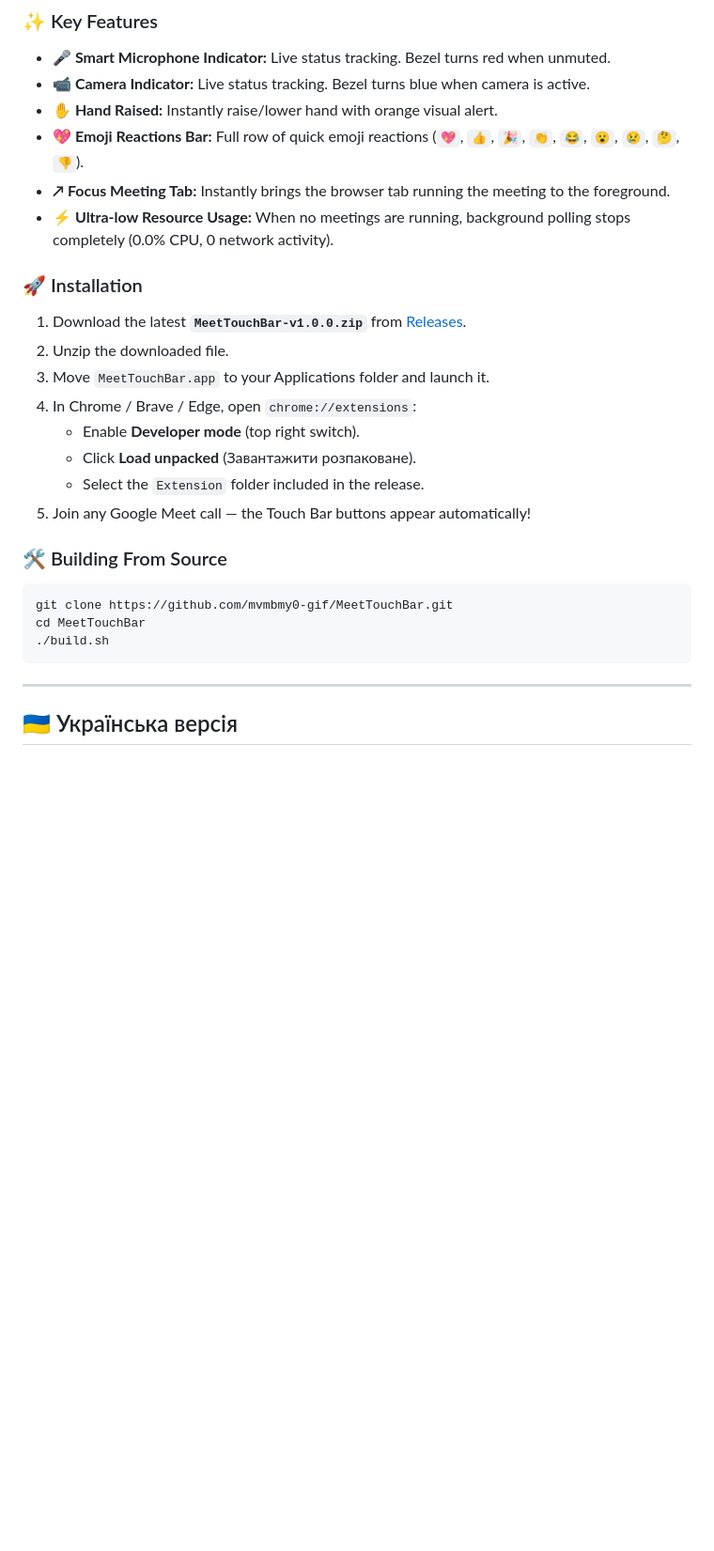
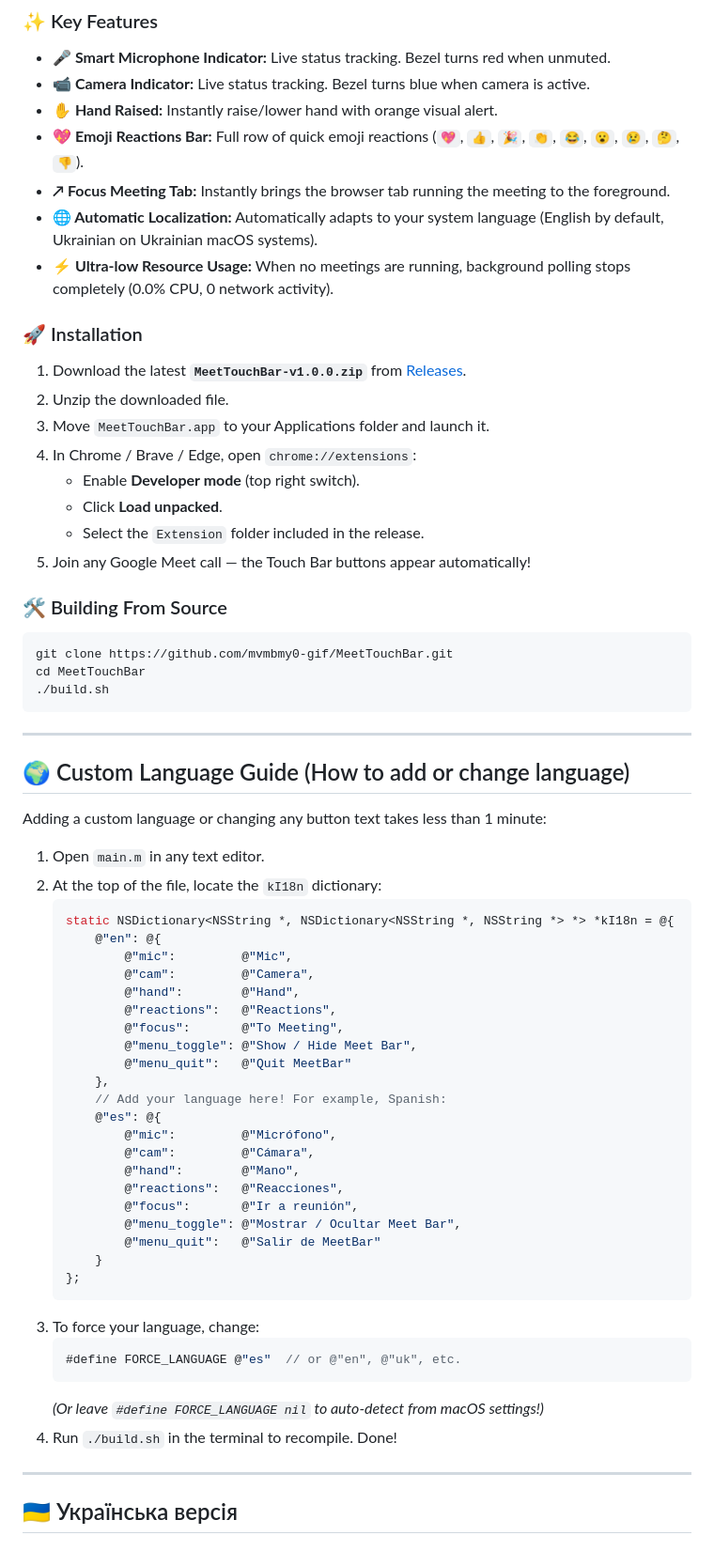
Before and after one commit to mvmbmy0-gif/MeetTouchBar, a Markdown page: README.md, the part around one of its changes. Shown at 94% size. Rendered like a GitHub page; blank space fills up the shorter version.

````diff
--- a/README.md
+++ b/README.md
@@ -33,6 +43,7 @@
 - **✋ Hand Raised:** Instantly raise/lower hand with orange visual alert.
 - **💖 Emoji Reactions Bar:** Full row of quick emoji reactions (`💖`, `👍`, `🎉`, `👏`, `😂`, `😮`, `😢`, `🤔`, `👎`).
 - **↗ Focus Meeting Tab:** Instantly brings the browser tab running the meeting to the foreground.
+- **🌐 Automatic Localization:** Automatically adapts to your system language (English by default, Ukrainian on Ukrainian macOS systems).
 - **⚡ Ultra-low Resource Usage:** When no meetings are running, background polling stops completely (0.0% CPU, 0 network activity).
 
 ### 🚀 Installation
@@ -41,7 +52,7 @@
 3. Move `MeetTouchBar.app` to your Applications folder and launch it.
 4. In Chrome / Brave / Edge, open `chrome://extensions`:
    - Enable **Developer mode** (top right switch).
-   - Click **Load unpacked** (Завантажити розпаковане).
+   - Click **Load unpacked**.
    - Select the `Extension` folder included in the release.
 5. Join any Google Meet call — the Touch Bar buttons appear automatically!
 
@@ -51,6 +62,45 @@ git clone https://github.com/mvmbmy0-gif/MeetTouchBar.git
 cd MeetTouchBar
 ./build.sh
 ```
+
+---
+
+<a name="custom-language-guide"></a>
+## 🌍 Custom Language Guide (How to add or change language)
+
+Adding a custom language or changing any button text takes less than 1 minute:
+
+1. Open `main.m` in any text editor.
+2. At the top of the file, locate the `kI18n` dictionary:
+   ```objc
+   static NSDictionary<NSString *, NSDictionary<NSString *, NSString *> *> *kI18n = @{
+       @"en": @{
+           @"mic":         @"Mic",
+           @"cam":         @"Camera",
+           @"hand":        @"Hand",
+           @"reactions":   @"Reactions",
+           @"focus":       @"To Meeting",
+           @"menu_toggle": @"Show / Hide Meet Bar",
+           @"menu_quit":   @"Quit MeetBar"
+       },
+       // Add your language here! For example, Spanish:
+       @"es": @{
+           @"mic":         @"Micrófono",
+           @"cam":         @"Cámara",
+           @"hand":        @"Mano",
+           @"reactions":   @"Reacciones",
+           @"focus":       @"Ir a reunión",
+           @"menu_toggle": @"Mostrar / Ocultar Meet Bar",
+           @"menu_quit":   @"Salir de MeetBar"
+       }
+   };
+   ```
+3. To force your language, change:
+   ```objc
+   #define FORCE_LANGUAGE @"es"  // or @"en", @"uk", etc.
+   ```
+   *(Or leave `#define FORCE_LANGUAGE nil` to auto-detect from macOS settings!)*
+4. Run `./build.sh` in the terminal to recompile. Done!
 
 ---
 
````
Also changed, not shown: other parts of README.md (+42 -2 lines), pictures/meet_active.png (added), pictures/meet_idle.png (added), pictures/meet_reactions.png (added), pictures/touchbar_meet.png, 3 other files.
